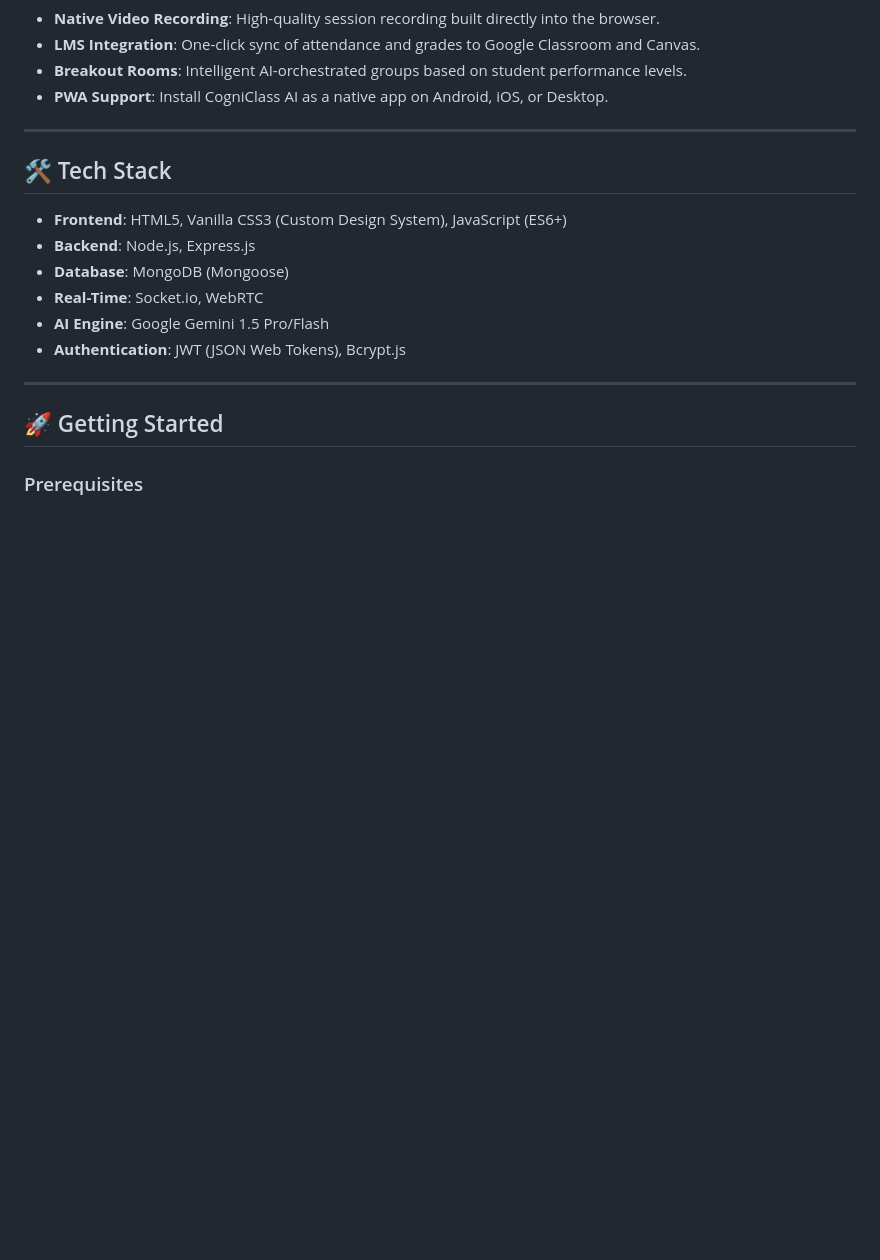
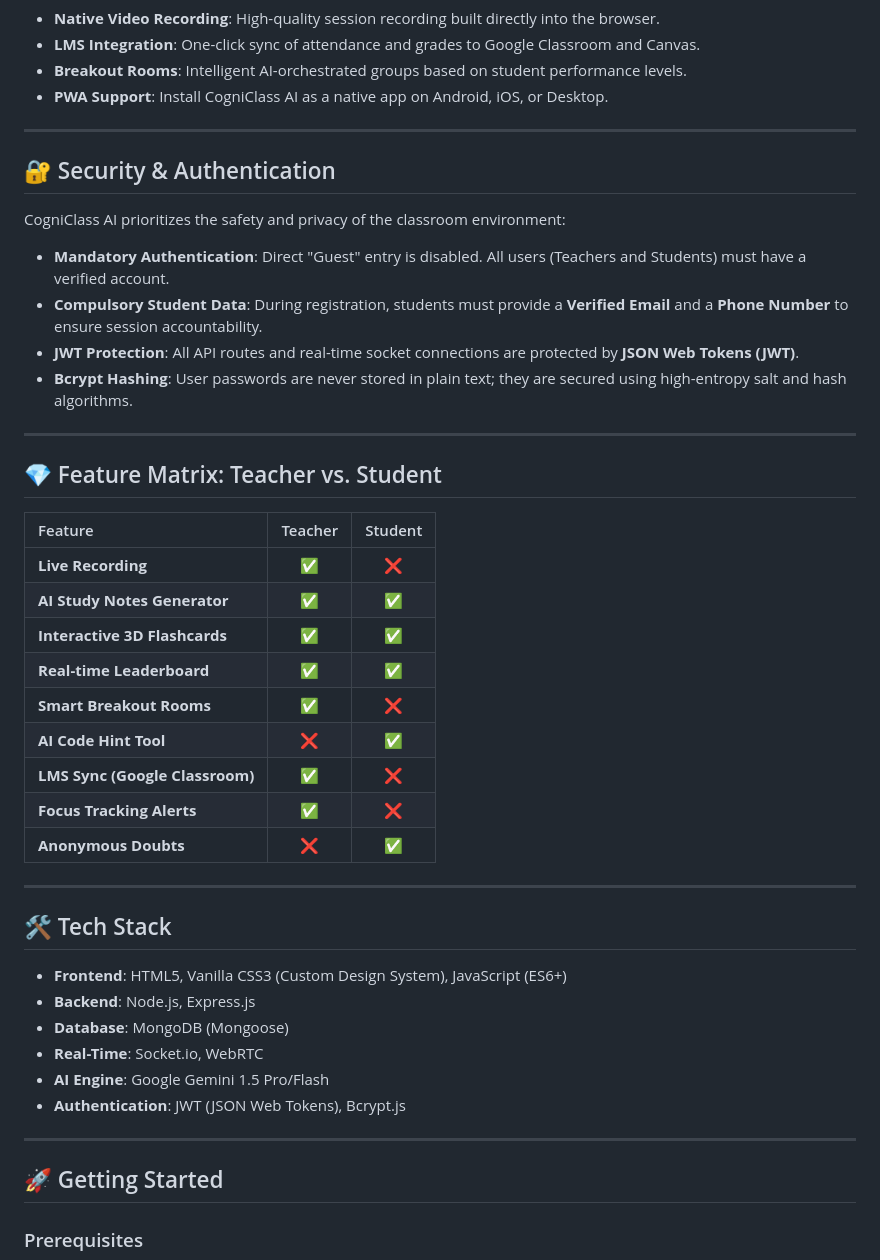
Before and after one commit to prachigarg1511/CogniClassAI, a Markdown page: README.md, the part around the change. Drawn GitHub-style; blank space fills up the shorter version.

Commit message:
Docs: Add Security breakdown and Feature Matrix

```diff
--- a/README.md
+++ b/README.md
@@ -69,6 +69,33 @@ Once the session ends, the teacher triggers the AI processing. Within seconds, t
 
 ---
 
+## 🔐 Security & Authentication
+
+CogniClass AI prioritizes the safety and privacy of the classroom environment:
+
+- **Mandatory Authentication**: Direct "Guest" entry is disabled. All users (Teachers and Students) must have a verified account.
+- **Compulsory Student Data**: During registration, students must provide a **Verified Email** and a **Phone Number** to ensure session accountability.
+- **JWT Protection**: All API routes and real-time socket connections are protected by **JSON Web Tokens (JWT)**.
+- **Bcrypt Hashing**: User passwords are never stored in plain text; they are secured using high-entropy salt and hash algorithms.
+
+---
+
+## 💎 Feature Matrix: Teacher vs. Student
+
+| Feature | Teacher | Student |
+| :--- | :---: | :---: |
+| **Live Recording** | ✅ | ❌ |
+| **AI Study Notes Generator** | ✅ | ✅ |
+| **Interactive 3D Flashcards** | ✅ | ✅ |
+| **Real-time Leaderboard** | ✅ | ✅ |
+| **Smart Breakout Rooms** | ✅ | ❌ |
+| **AI Code Hint Tool** | ❌ | ✅ |
+| **LMS Sync (Google Classroom)** | ✅ | ❌ |
+| **Focus Tracking Alerts** | ✅ | ❌ |
+| **Anonymous Doubts** | ❌ | ✅ |
+
+---
+
 ## 🛠️ Tech Stack
 
 - **Frontend**: HTML5, Vanilla CSS3 (Custom Design System), JavaScript (ES6+)
```
